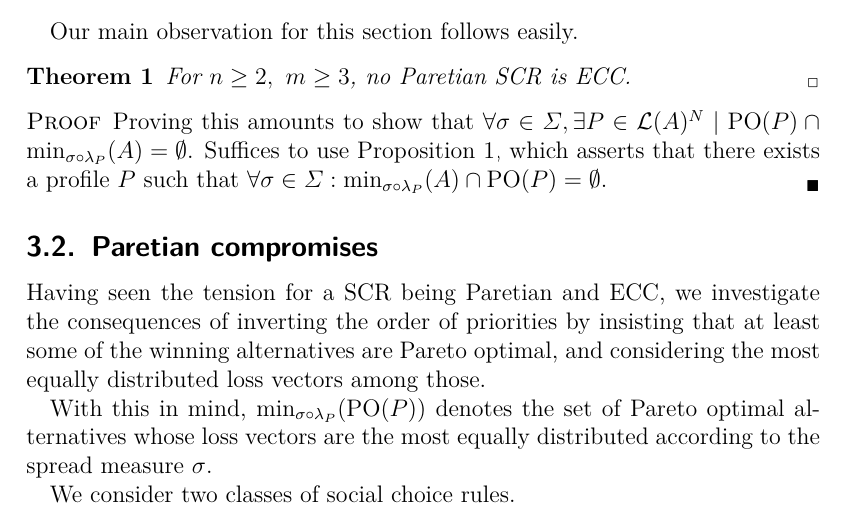
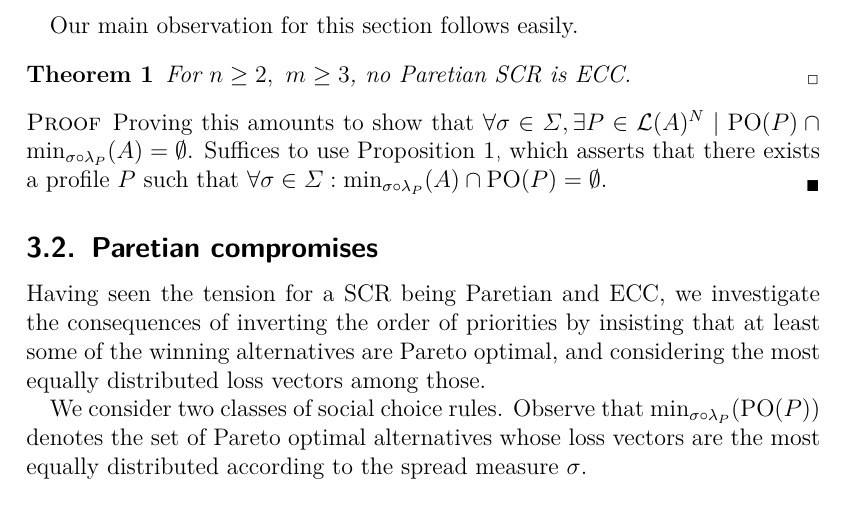
Before and after one commit to xoxor/Compromise, a LaTeX paper (true compromise.tex): part of page 6 of 28, cut so that both start at the same text. Compiled offline with pdfLaTeX; a LaTeX package or settings file that is missing is left out.

Commit message:
Minor wording

```diff
--- a/true compromise.tex
+++ b/true compromise.tex
@@ -161,9 +161,8 @@ Our main observation for this section follows easily.
 \subsection{Paretian compromises}
 Having seen the tension for a SCR being Paretian and ECC, we investigate the consequences of inverting the order of priorities by insisting that at least some of the winning alternatives are Pareto optimal, and considering the most equally distributed loss vectors among those.
 
-With this in mind, $\mustar$ denotes the set of Pareto optimal alternatives whose loss vectors are the most equally distributed according to the spread measure $\sigma$.
-
 We consider two classes of social choice rules.
+Observe that $\mustar$ denotes the set of Pareto optimal alternatives whose loss vectors are the most equally distributed according to the spread measure $\sigma$.
 
 \begin{definition} A SCR $f$ is a \emph{Paretian Compromise} PC iff \[\exists \sigma \in \Sigma \suchthat \forall P \in \linors^N \text{ we have } f(P) \subseteq \mustar.\]
 \end{definition}
```
